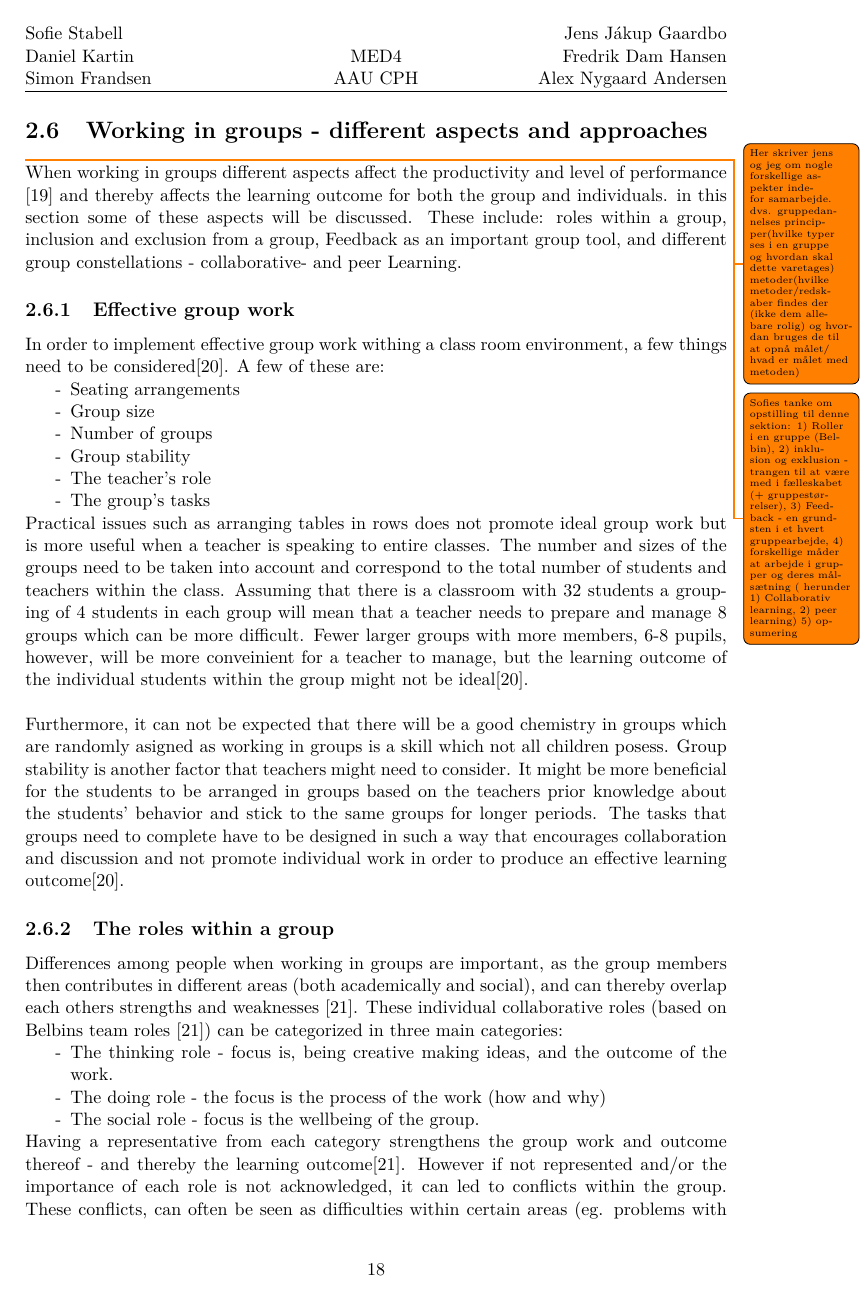
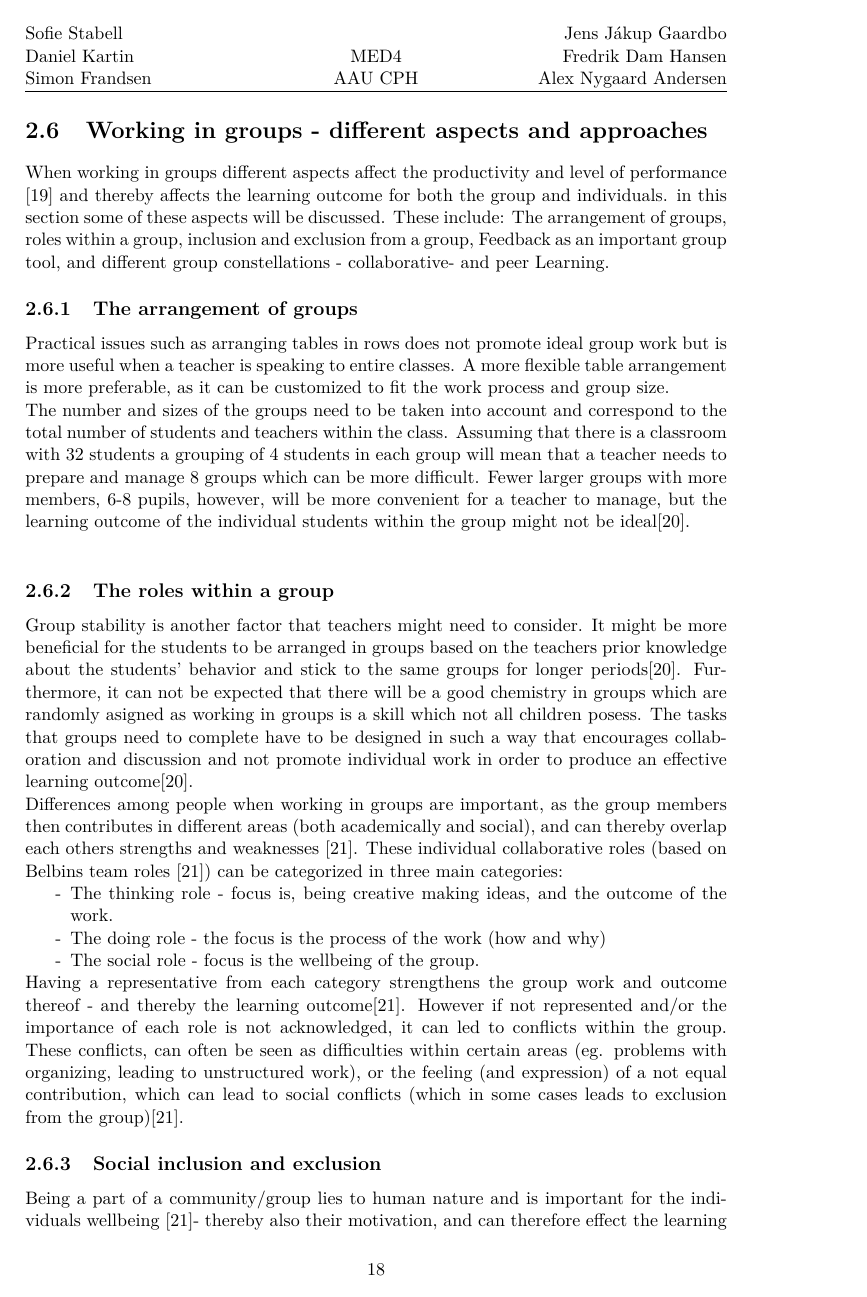
Before and after one commit to totalfreak/medialogyp4, a LaTeX thesis (Main.tex, which reads include/Analyse.tex): page 21 of 34. Compiled offline with pdfLaTeX.

Commit message:
sammarbejde ryk rundt

```diff
--- a/include/Analyse.tex
+++ b/include/Analyse.tex
@@ -325,33 +325,21 @@ Little bits are different bits of electronic components that can be connected to
 \end{figure}
 
 
-\section{Working in groups - different aspects and approaches}
 
-\todo{Her skriver jens og jeg om nogle forskellige aspekter indefor samarbejde. dvs. gruppedannelses principper(hvilke typer ses i en gruppe og hvordan skal dette varetages) metoder(hvilke metoder/redskaber findes der (ikke dem alle- bare rolig) og hvordan bruges de til at opnå målet/ hvad er målet med metoden)}
+\section{Working in groups - different aspects and approaches} % Sofie (sammenflet)
 
-\todo{Sofies tanke om opstilling til denne sektion: 1) Roller i en gruppe (Belbin), 2) inklusion og exklusion - trangen til at være med i fælleskabet (+ gruppestørrelser), 3) Feedback - en grundsten i et hvert gruppearbejde, 4) forskellige måder at arbejde i grupper og deres målsætning ( herunder 1) Collaborativ learning, 2) peer learning) 5) opsumering}
+When working in groups different aspects affect the productivity and level of performance \cite{GodKlassekultur} and thereby affects the learning outcome for both the group and individuals. in this section some of these aspects will be discussed. These include: The arrangement of groups, roles within a group, inclusion and exclusion from a group, Feedback as an important group tool, and different group constellations - collaborative- and peer Learning.
 
+\subsection{The arrangement of groups}\label{GroupArrangement}
+Practical issues such as arranging tables in rows does not promote ideal group work but is more useful when a teacher is speaking to entire classes. A more flexible table arrangement is more preferable, as it can be customized to fit the work process and group size.
 
-When working in groups different aspects affect the productivity and level of performance \cite{GodKlassekultur} and thereby affects the learning outcome for both the group and individuals. in this section some of these aspects will be discussed. These include: roles within a group, inclusion and exclusion from a group, Feedback as an important group tool, and different group constellations - collaborative- and peer Learning.
-
-\subsection{Effective group work}
-In order to implement effective group work withing a class room environment, a few things need to be considered\cite{collaborationSocialPedagogy}. A few of these are:
-\begin{itemize}
-	\item[-] Seating arrangements
-	\item[-] Group size
-	\item[-] Number of groups
-	\item[-] Group stability
-	\item[-] The teacher's role
-	\item[-] The group's tasks
-\end{itemize}
-
-Practical issues such as arranging tables in rows does not promote ideal group work but is more useful when a teacher is speaking to entire classes. The number and sizes of the groups need to be taken into account and correspond to the total number of students and teachers within the class. Assuming that there is a classroom with 32 students a grouping of 4 students in each group will mean that a teacher needs to prepare and manage 8 groups which can be more difficult. Fewer larger groups with more members, 6-8 pupils, however, will be more conveinient for a teacher to manage, but the learning outcome of the individual students within the group might not be ideal\cite{collaborationSocialPedagogy}.\\
-
-Furthermore, it can not be expected that there will be a good chemistry in groups which are randomly asigned as working in groups is a skill which not all children posess. Group stability is another factor that teachers might need to consider. It might be more beneficial for the students to be arranged in groups based on the teachers prior knowledge about the students' behavior and stick to the same groups for longer periods. The tasks that groups need to complete have to be designed in such a way that encourages collaboration and discussion and not promote individual work in order to produce an effective learning outcome\cite{collaborationSocialPedagogy}.
-
+The number and sizes of the groups need to be taken into account and correspond to the total number of students and teachers within the class. Assuming that there is a classroom with 32 students a grouping of 4 students in each group will mean that a teacher needs to prepare and manage 8 groups which can be more difficult. Fewer larger groups with more members, 6-8 pupils, however, will be more convenient for a teacher to manage, but the learning outcome of the individual students within the group might not be ideal\cite{collaborationSocialPedagogy}.\\
 
 
 \subsection{The roles within a group}
+Group stability is another factor that teachers might need to consider. It might be more beneficial for the students to be arranged in groups based on the teachers prior knowledge about the students' behavior and stick to the same groups for longer periods\cite{collaborationSocialPedagogy}.
+Furthermore, it can not be expected that there will be a good chemistry in groups which are randomly asigned as working in groups is a skill which not all children posess. The tasks that groups need to complete have to be designed in such a way that encourages collaboration and discussion and not promote individual work in order to produce an effective learning outcome\cite{collaborationSocialPedagogy}.
+
 Differences among people when working in groups are important, as the group members then contributes in different areas (both academically and social), and can thereby overlap each others strengths and weaknesses \cite{ProjektarbejdesKompleksitet}. These individual collaborative roles (based on Belbins team roles \cite{ProjektarbejdesKompleksitet}) can be categorized in three main categories:
 \begin{itemize}
 	\item[-] The thinking role - focus is, being creative making ideas, and the outcome of the work.
```
Also changed, not shown: include/Analyse.tex (14 more changed lines).
